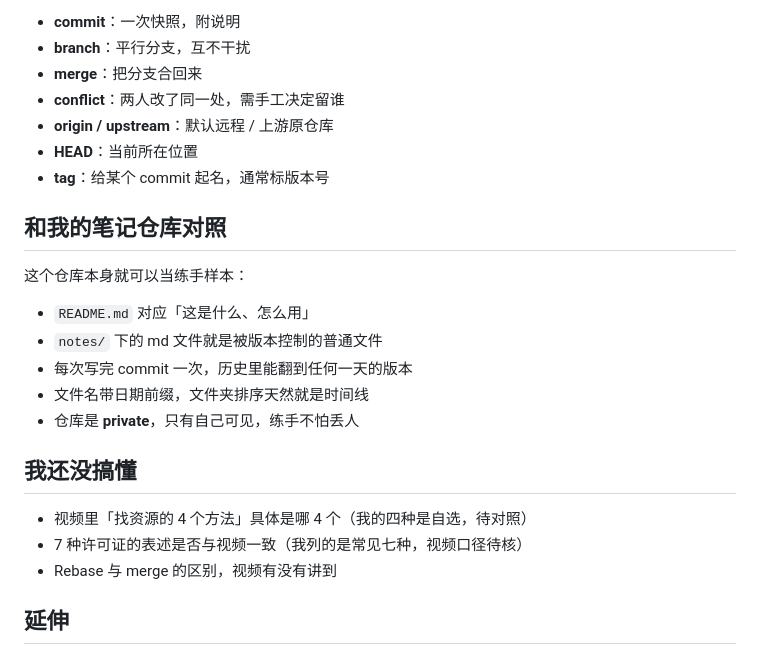
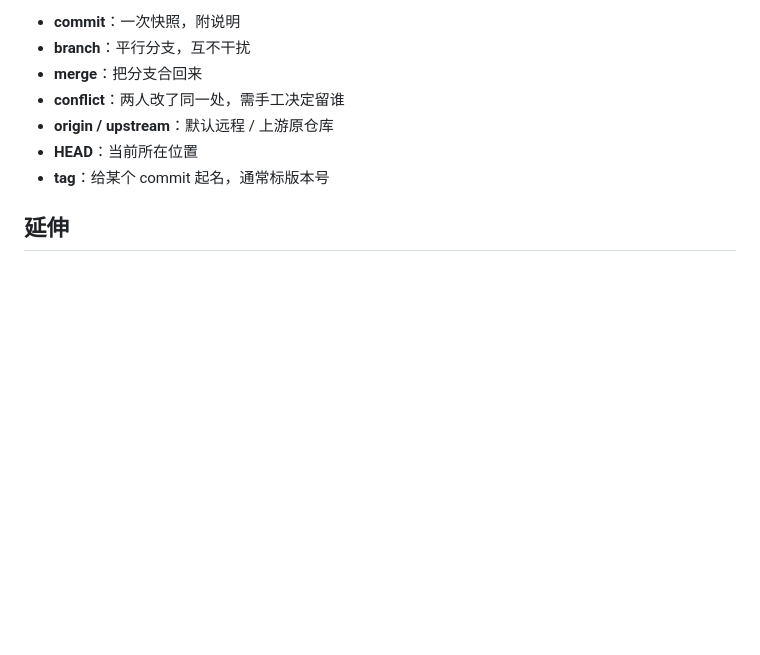
Before and after one commit to Rosalia3001/Rosalia-notes, a Markdown page: notes/2026-10-20-GitHub 零基础入门.md, the part around the change. Rendered like a GitHub page; blank space fills up the shorter version.

```diff
--- a/notes/2026-10-20-github-quickstart.md
+++ b/notes/2026-10-20-GitHub 零基础入门.md
@@ -144,22 +144,6 @@ git push -u origin main
 - **HEAD**：当前所在位置
 - **tag**：给某个 commit 起名，通常标版本号
 
-## 和我的笔记仓库对照
-
-这个仓库本身就可以当练手样本：
-
-- `README.md` 对应「这是什么、怎么用」
-- `notes/` 下的 md 文件就是被版本控制的普通文件
-- 每次写完 commit 一次，历史里能翻到任何一天的版本
-- 文件名带日期前缀，文件夹排序天然就是时间线
-- 仓库是 **private**，只有自己可见，练手不怕丢人
-
-## 我还没搞懂
-
-- 视频里「找资源的 4 个方法」具体是哪 4 个（我的四种是自选，待对照）
-- 7 种许可证的表述是否与视频一致（我列的是常见七种，视频口径待核）
-- Rebase 与 merge 的区别，视频有没有讲到
-
 ## 延伸
 
 - 官方文档：<https://docs.github.com/zh/get-started>
```
